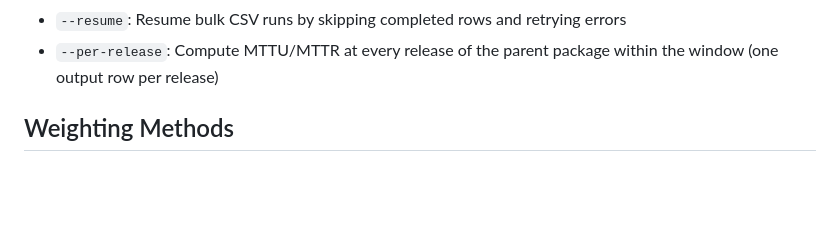
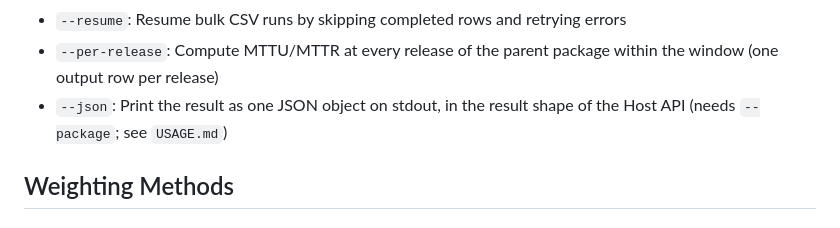
Before and after one commit to imranur-rahman/dependency-update-metrics, a Markdown page: README.md, the part around the change. Drawn GitHub-style; blank space fills up the shorter version.

Commit message:
List --json in the README and drop the stale test count
Co-Authored-By: Claude Opus 5.5 <noreply@anthropic.com>

```diff
--- a/README.md
+++ b/README.md
@@ -128,6 +128,7 @@ print(f"Average TTR: {results['ttr']:.2f} days")
 - `--package-timeout`: Per-package analysis timeout in seconds (bulk CSV mode only). Packages that exceed this time receive an error row and are skipped [Default: disabled]
 - `--resume`: Resume bulk CSV runs by skipping completed rows and retrying errors
 - `--per-release`: Compute MTTU/MTTR at every release of the parent package within the window (one output row per release)
+- `--json`: Print the result as one JSON object on stdout, in the result shape of the Host API (needs `--package`; see `USAGE.md`)
 
 ## Weighting Methods
 
```
Also changed, not shown: TESTING.md (+1 -1 lines).
